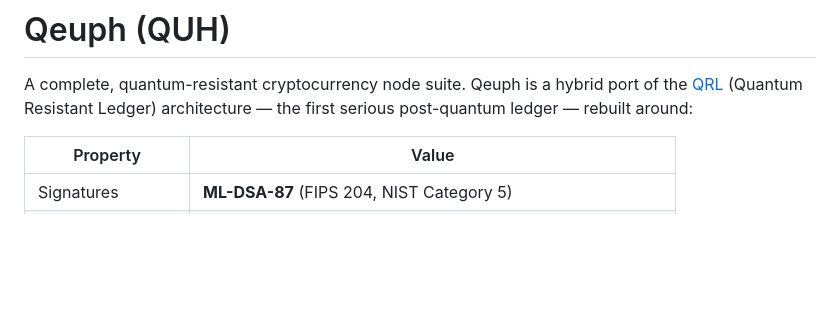
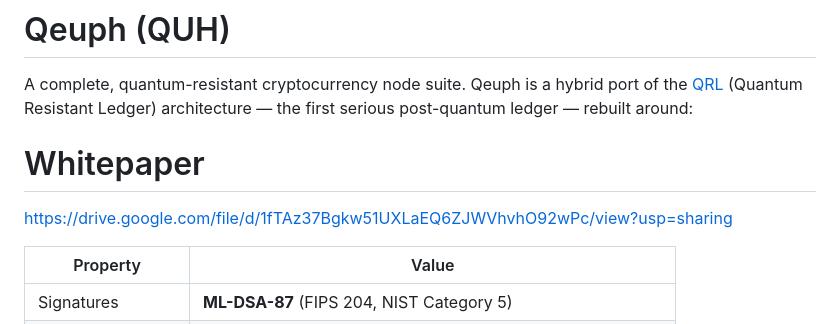
Before and after one commit to e-1-s-4/qeuph, a Markdown page: README.md, the part around the change. GitHub-like rendering; blank space fills up the shorter version.

Commit message:
Add whitepaper link to README
Added a link to the whitepaper in the README.

```diff
--- a/README.md
+++ b/README.md
@@ -3,6 +3,9 @@
 A complete, quantum-resistant cryptocurrency node suite.  Qeuph is a hybrid
 port of the [QRL](https://github.com/theQRL/QRL) (Quantum Resistant Ledger)
 architecture — the first serious post-quantum ledger — rebuilt around:
+
+# Whitepaper
+https://drive.google.com/file/d/1fTAz37Bgkw51UXLaEQ6ZJWVhvhO92wPc/view?usp=sharing
 
 | Property | Value |
 |---|---|
```
